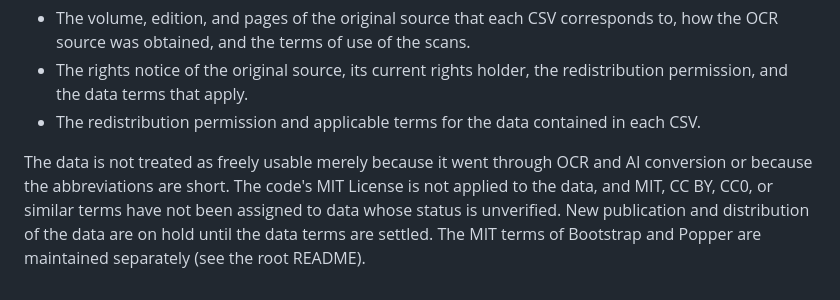
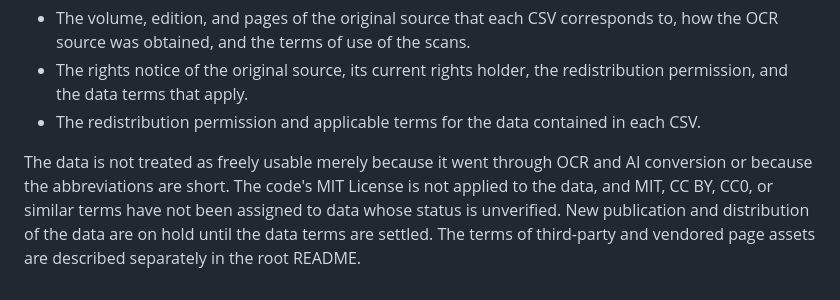
Before and after one commit to Yuzki/ewaia-abbreviations, a Markdown page: DATA_SOURCES.md, the part around the change. Rendered like a GitHub page.

```diff
--- a/DATA_SOURCES.md
+++ b/DATA_SOURCES.md
@@ -40,4 +40,4 @@ The following remain unverified:
 - The rights notice of the original source, its current rights holder, the redistribution permission, and the data terms that apply.
 - The redistribution permission and applicable terms for the data contained in each CSV.
 
-The data is not treated as freely usable merely because it went through OCR and AI conversion or because the abbreviations are short. The code's MIT License is not applied to the data, and MIT, CC BY, CC0, or similar terms have not been assigned to data whose status is unverified. New publication and distribution of the data are on hold until the data terms are settled. The MIT terms of Bootstrap and Popper are maintained separately (see the root README).
+The data is not treated as freely usable merely because it went through OCR and AI conversion or because the abbreviations are short. The code's MIT License is not applied to the data, and MIT, CC BY, CC0, or similar terms have not been assigned to data whose status is unverified. New publication and distribution of the data are on hold until the data terms are settled. The terms of third-party and vendored page assets are described separately in the root README.
```
Also changed, not shown: README.md (+26 -3 lines).
